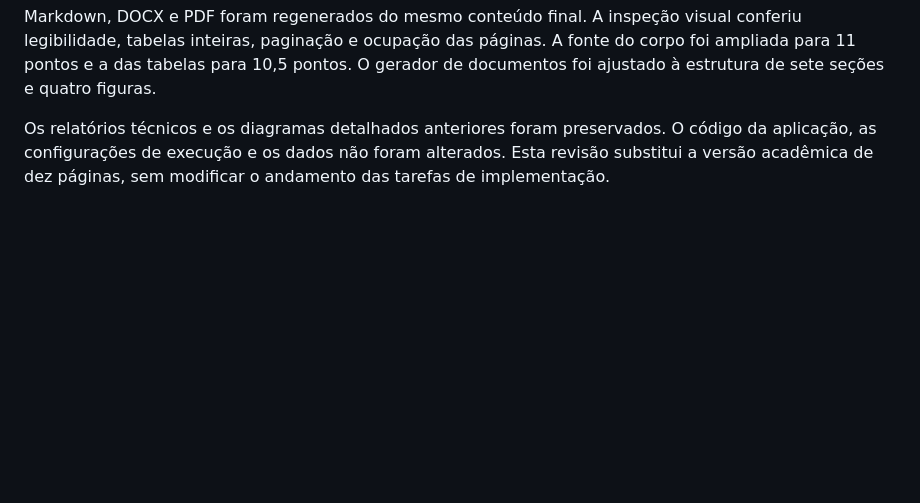
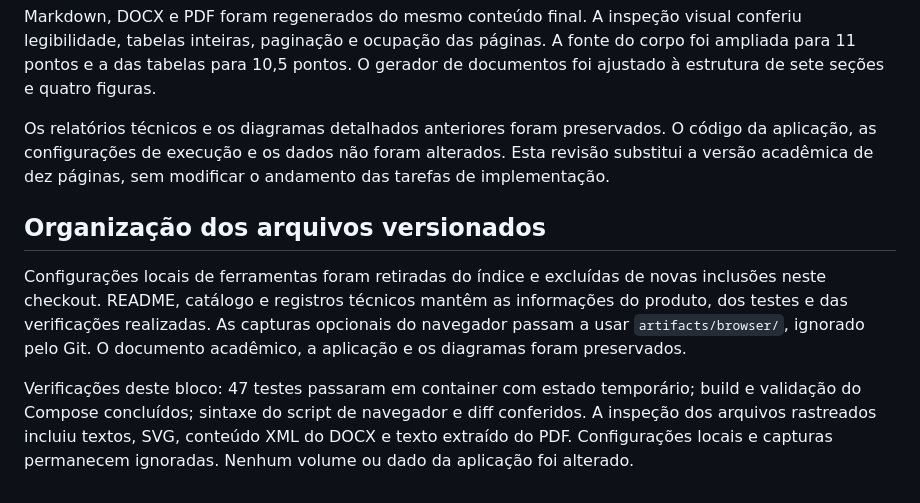
Before and after one commit to Lfijho/chamadosLES, a Markdown page: docs/kanban.md, the part around the change. Rendered like a GitHub page; blank space fills up the shorter version.

Commit message:
Remove configurações locais de ferramentas do versionamento

```diff
--- a/docs/kanban.md
+++ b/docs/kanban.md
@@ -105,3 +105,10 @@ A entrega acadêmica foi reescrita com foco na apresentação do projeto, organi
 Markdown, DOCX e PDF foram regenerados do mesmo conteúdo final. A inspeção visual conferiu legibilidade, tabelas inteiras, paginação e ocupação das páginas. A fonte do corpo foi ampliada para 11 pontos e a das tabelas para 10,5 pontos. O gerador de documentos foi ajustado à estrutura de sete seções e quatro figuras.
 
 Os relatórios técnicos e os diagramas detalhados anteriores foram preservados. O código da aplicação, as configurações de execução e os dados não foram alterados. Esta revisão substitui a versão acadêmica de dez páginas, sem modificar o andamento das tarefas de implementação.
+
+
+## Organização dos arquivos versionados
+
+Configurações locais de ferramentas foram retiradas do índice e excluídas de novas inclusões neste checkout. README, catálogo e registros técnicos mantêm as informações do produto, dos testes e das verificações realizadas. As capturas opcionais do navegador passam a usar `artifacts/browser/`, ignorado pelo Git. O documento acadêmico, a aplicação e os diagramas foram preservados.
+
+Verificações deste bloco: 47 testes passaram em container com estado temporário; build e validação do Compose concluídos; sintaxe do script de navegador e diff conferidos. A inspeção dos arquivos rastreados incluiu textos, SVG, conteúdo XML do DOCX e texto extraído do PDF. Configurações locais e capturas permanecem ignoradas. Nenhum volume ou dado da aplicação foi alterado.
```
